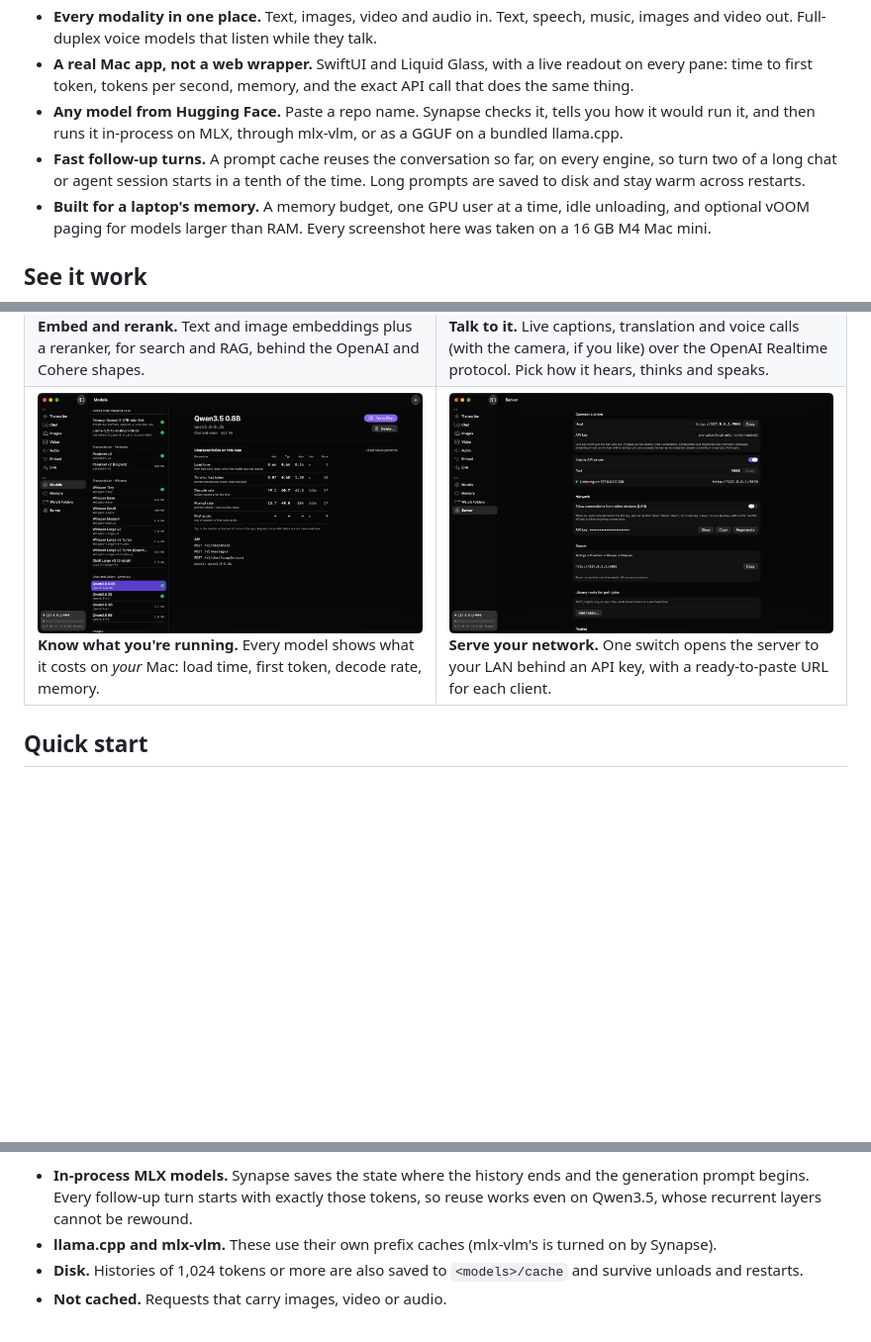
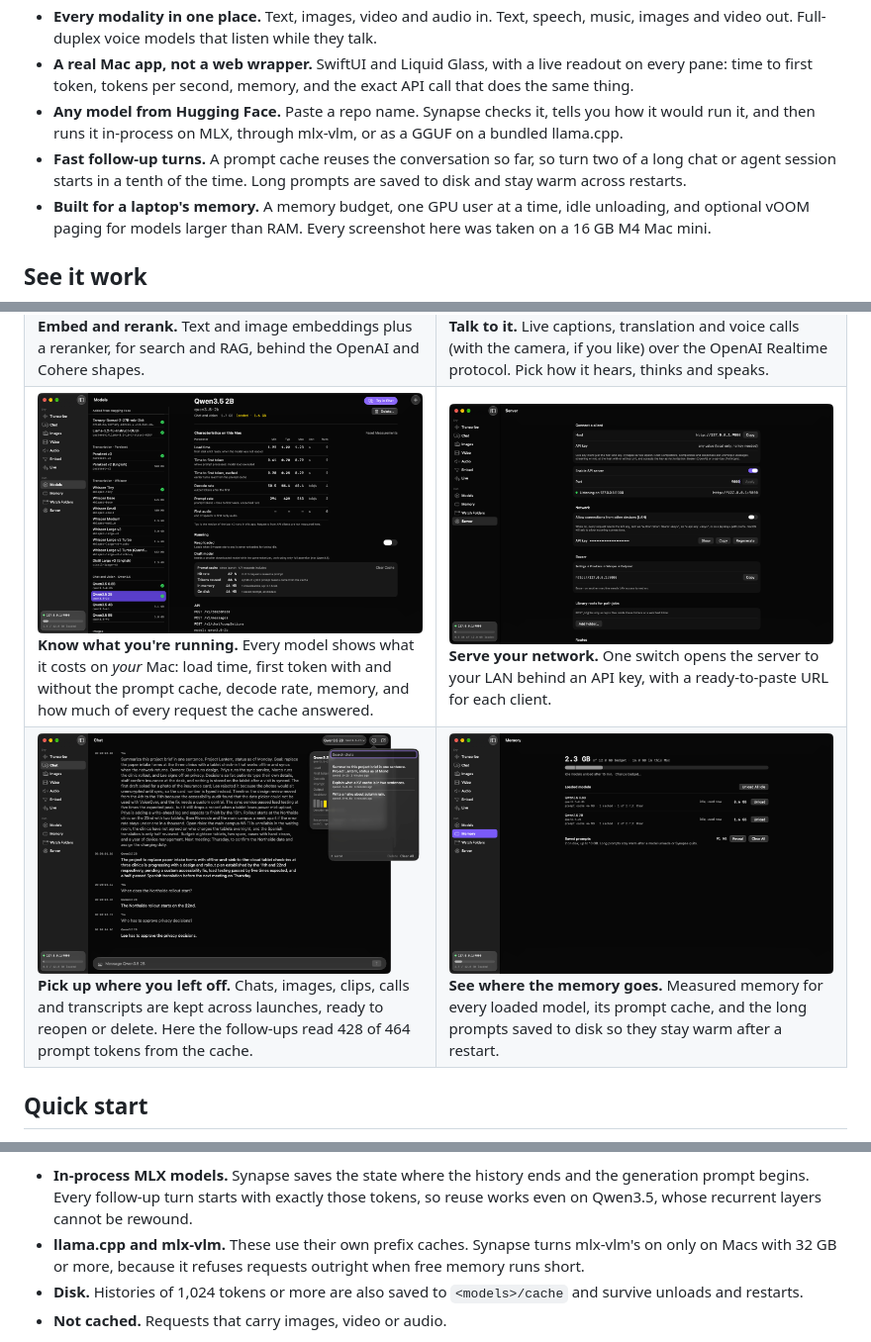
Before and after one commit to KyleBoyer/synapse, a Markdown page: README.md, 3 parts joined by grey strips. Shown at 99% size. GitHub-like rendering; pictures changed too: docs/screenshots/history.png (added), docs/screenshots/memory.png (added), docs/screenshots/models.png; folded sections open; blank space fills up the shorter version.

```diff
--- a/README.md
+++ b/README.md
@@ -33,7 +33,7 @@ The same models answer on `http://127.0.0.1:9000` in the shapes of the **OpenAI*
 - **Every modality in one place.** Text, images, video and audio in. Text, speech, music, images and video out. Full-duplex voice models that listen while they talk.
 - **A real Mac app, not a web wrapper.** SwiftUI and Liquid Glass, with a live readout on every pane: time to first token, tokens per second, memory, and the exact API call that does the same thing.
 - **Any model from Hugging Face.** Paste a repo name. Synapse checks it, tells you how it would run it, and then runs it in-process on MLX, through mlx-vlm, or as a GGUF on a bundled llama.cpp.
-- **Fast follow-up turns.** A prompt cache reuses the conversation so far, on every engine, so turn two of a long chat or agent session starts in a tenth of the time. Long prompts are saved to disk and stay warm across restarts.
+- **Fast follow-up turns.** A prompt cache reuses the conversation so far, so turn two of a long chat or agent session starts in a tenth of the time. Long prompts are saved to disk and stay warm across restarts.
 - **Built for a laptop's memory.** A memory budget, one GPU user at a time, idle unloading, and optional vOOM paging for models larger than RAM. Every screenshot here was taken on a 16 GB M4 Mac mini.
 
 ## See it work
@@ -58,8 +58,12 @@ Every screenshot below is a real run on the 16 GB Mac mini.
     <td><img src="docs/screenshots/live.png" alt="Live: voice call settings with hearing, thinking and speaking models"><br><b>Talk to it.</b> Live captions, translation and voice calls (with the camera, if you like) over the OpenAI Realtime protocol. Pick how it hears, thinks and speaks.</td>
   </tr>
   <tr>
-    <td><img src="docs/screenshots/models.png" alt="Models: the catalog, with measured load time, first-token time and decode rate on this Mac"><br><b>Know what you're running.</b> Every model shows what it costs on <i>your</i> Mac: load time, first token, decode rate, memory.</td>
+    <td><img src="docs/screenshots/models.png" alt="Models: Qwen3.5 2B's datasheet, with first token at 0.70 s uncached and 0.25 s from the prompt cache, and the cache's hit rate"><br><b>Know what you're running.</b> Every model shows what it costs on <i>your</i> Mac: load time, first token with and without the prompt cache, decode rate, memory, and how much of every request the cache answered.</td>
     <td><img src="docs/screenshots/server.png" alt="Server: address, LAN switch, API key and the list of routes"><br><b>Serve your network.</b> One switch opens the server to your LAN behind an API key, with a ready-to-paste URL for each client.</td>
+  </tr>
+  <tr>
+    <td><img src="docs/screenshots/history.png" alt="Chat: a long project brief and two follow-up questions, with the History list of earlier chats open"><br><b>Pick up where you left off.</b> Chats, images, clips, calls and transcripts are kept across launches, ready to reopen or delete. Here the follow-ups read 428 of 464 prompt tokens from the cache.</td>
+    <td><img src="docs/screenshots/memory.png" alt="Memory: two Qwen3.5 models loaded with their prompt caches, and two long prompts saved to disk"><br><b>See where the memory goes.</b> Measured memory for every loaded model, its prompt cache, and the long prompts saved to disk so they stay warm after a restart.</td>
   </tr>
 </table>
 
@@ -204,7 +208,7 @@ print(r.output_text)
 
 **Prompt cache.** Caching is automatic; there is nothing to send. Each chat model keeps the attention state of recent conversations, so a request that starts with an earlier conversation only reads its new part:
 - **In-process MLX models.** Synapse saves the state where the history ends and the generation prompt begins. Every follow-up turn starts with exactly those tokens, so reuse works even on Qwen3.5, whose recurrent layers cannot be rewound.
-- **llama.cpp and mlx-vlm.** These use their own prefix caches (mlx-vlm's is turned on by Synapse).
+- **llama.cpp and mlx-vlm.** These use their own prefix caches. Synapse turns mlx-vlm's on only on Macs with 32 GB or more, because it refuses requests outright when free memory runs short.
 - **Disk.** Histories of 1,024 tokens or more are also saved to `<models>/cache` and survive unloads and restarts.
 - **Not cached.** Requests that carry images, video or audio.
 
```
Also changed, not shown: TODO.md (+1 -1 lines), 5 other files.
